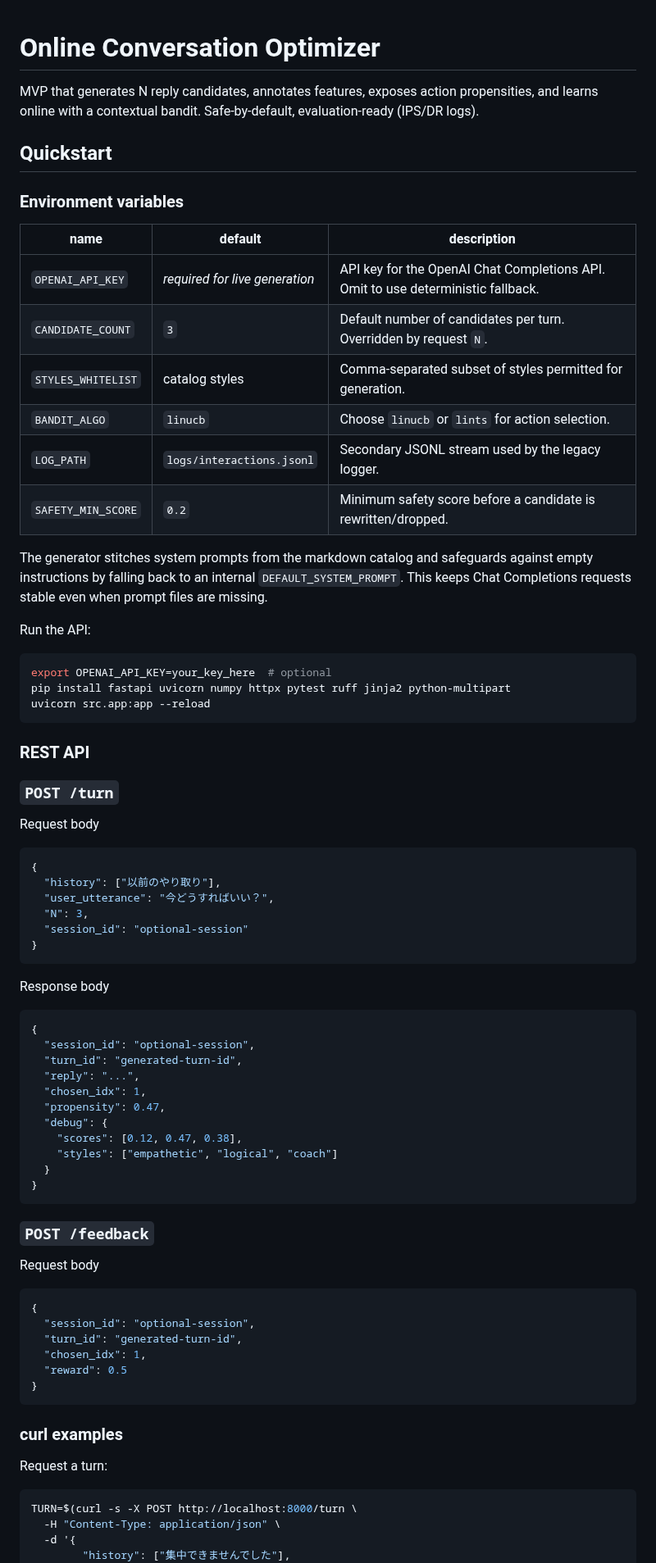
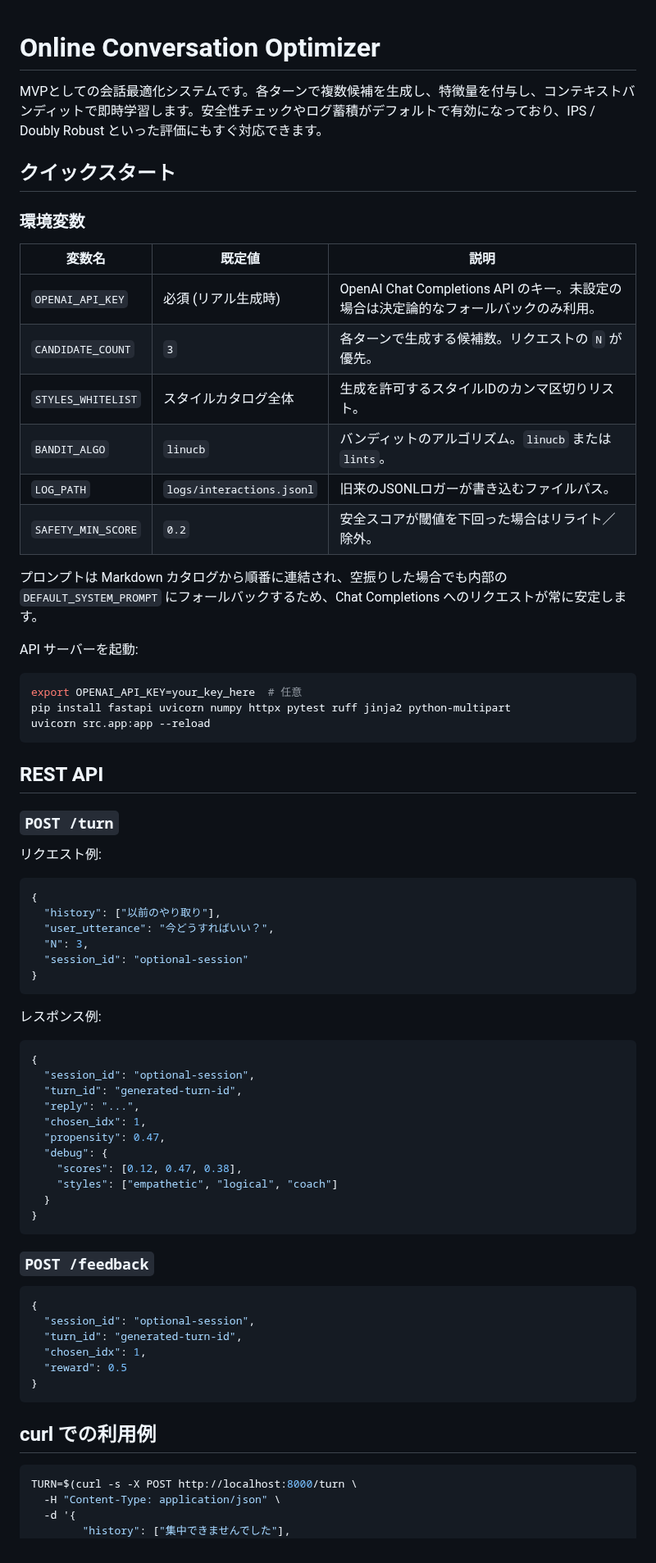
Before and after one commit to yasut0ra/online-conversation-optimizer, a Markdown page: README.md, the part around one of its changes. Shown at 82% size. Rendered like a GitHub page.

Commit message:
README.mdを更新し、MVPの説明を日本語に翻訳しました。また、環境変数の説明を日本語に変更し、APIの起動方法やリクエスト・レスポンスの例を日本語で明確にしました。さらに、ログや拡張方法に関する情報も日本語で整理しました。

````diff
--- a/README.md
+++ b/README.md
@@ -1,37 +1,36 @@
 # Online Conversation Optimizer
 
+MVPとしての会話最適化システムです。各ターンで複数候補を生成し、特徴量を付与し、コンテキストバンディットで即時学習します。安全性チェックやログ蓄積がデフォルトで有効になっており、IPS / Doubly Robust といった評価にもすぐ対応できます。
 
-MVP that generates N reply candidates, annotates features, exposes action propensities, and learns online with a contextual bandit. Safe-by-default, evaluation-ready (IPS/DR logs).
+## クイックスタート
 
+### 環境変数
 
-## Quickstart
+| 変数名 | 既定値 | 説明 |
+| --- | --- | --- |
+| `OPENAI_API_KEY` | 必須 (リアル生成時) | OpenAI Chat Completions API のキー。未設定の場合は決定論的なフォールバックのみ利用。|
+| `CANDIDATE_COUNT` | `3` | 各ターンで生成する候補数。リクエストの `N` が優先。|
+| `STYLES_WHITELIST` | スタイルカタログ全体 | 生成を許可するスタイルIDのカンマ区切りリスト。|
+| `BANDIT_ALGO` | `linucb` | バンディットのアルゴリズム。`linucb` または `lints`。|
+| `LOG_PATH` | `logs/interactions.jsonl` | 旧来のJSONLロガーが書き込むファイルパス。|
+| `SAFETY_MIN_SCORE` | `0.2` | 安全スコアが閾値を下回った場合はリライト／除外。|
 
-### Environment variables
+プロンプトは Markdown カタログから順番に連結され、空振りした場合でも内部の `DEFAULT_SYSTEM_PROMPT` にフォールバックするため、Chat Completions へのリクエストが常に安定します。
 
-| name | default | description |
-| --- | --- | --- |
-| `OPENAI_API_KEY` | _required for live generation_ | API key for the OpenAI Chat Completions API. Omit to use deterministic fallback. |
-| `CANDIDATE_COUNT` | `3` | Default number of candidates per turn. Overridden by request `N`. |
-| `STYLES_WHITELIST` | catalog styles | Comma-separated subset of styles permitted for generation. |
-| `BANDIT_ALGO` | `linucb` | Choose `linucb` or `lints` for action selection. |
-| `LOG_PATH` | `logs/interactions.jsonl` | Secondary JSONL stream used by the legacy logger. |
-| `SAFETY_MIN_SCORE` | `0.2` | Minimum safety score before a candidate is rewritten/dropped. |
-
-The generator stitches system prompts from the markdown catalog and safeguards against empty instructions by falling back to an internal `DEFAULT_SYSTEM_PROMPT`. This keeps Chat Completions requests stable even when prompt files are missing.
-
-Run the API:
+API サーバーを起動:
 
 ```bash
-export OPENAI_API_KEY=your_key_here  # optional
+export OPENAI_API_KEY=your_key_here  # 任意
 pip install fastapi uvicorn numpy httpx pytest ruff jinja2 python-multipart
 uvicorn src.app:app --reload
 ```
 
-### REST API
+## REST API
 
 ### `POST /turn`
 
-Request body
+リクエスト例:
+
 ```json
 {
   "history": ["以前のやり取り"],
@@ -41,7 +40,8 @@ Request body
 }
 ```
 
-Response body
+レスポンス例:
+
 ```json
 {
   "session_id": "optional-session",
@@ -58,7 +58,6 @@ Response body
 
 ### `POST /feedback`
 
-Request body
 ```json
 {
   "session_id": "optional-session",
@@ -68,9 +67,7 @@ Request body
 }
 ```
 
-### curl examples
-
-Request a turn:
+## curl での利用例
 
 ```bash
 TURN=$(curl -s -X POST http://localhost:8000/turn \
````
Also changed, not shown: other parts of README.md (+16 -16 lines).
